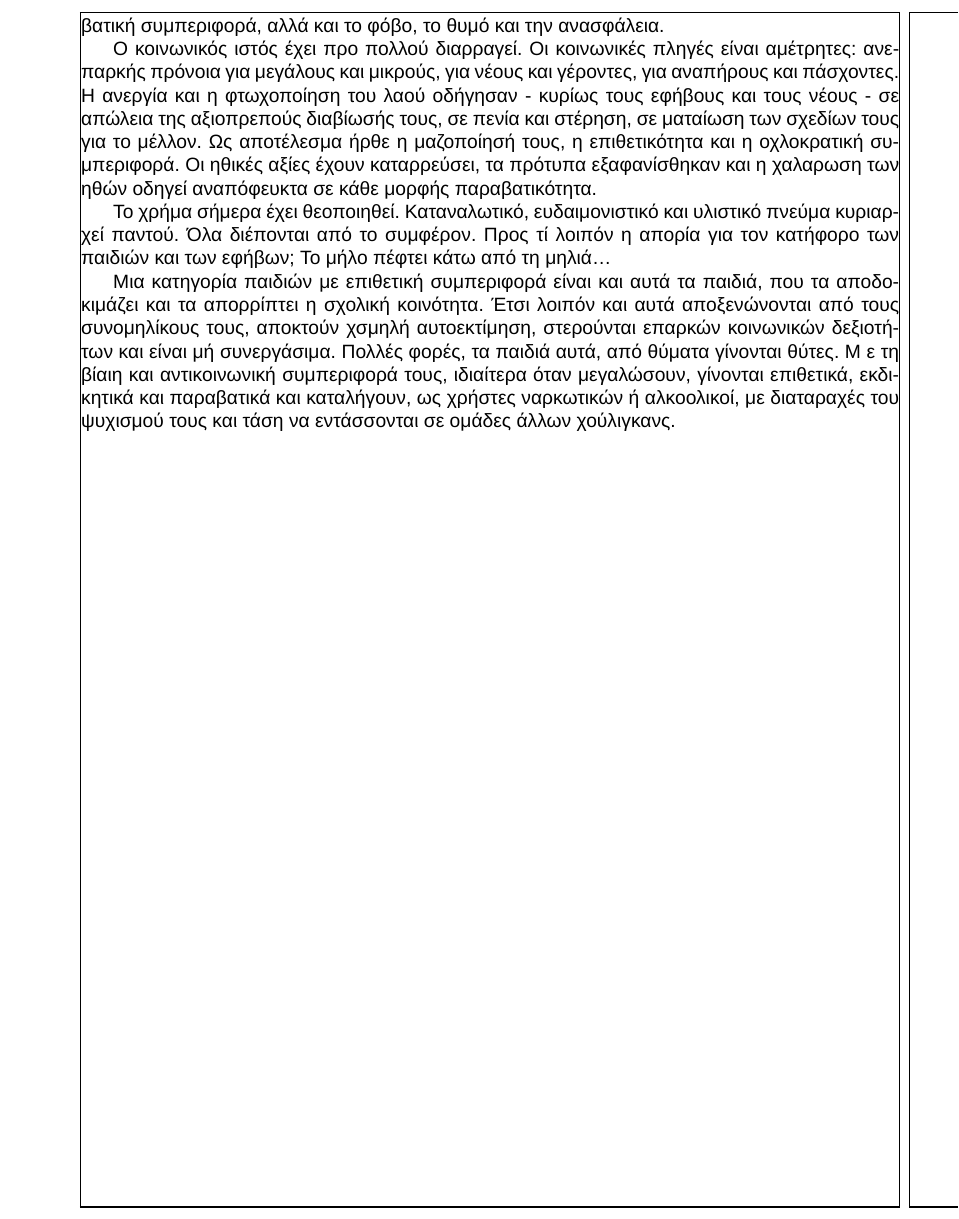
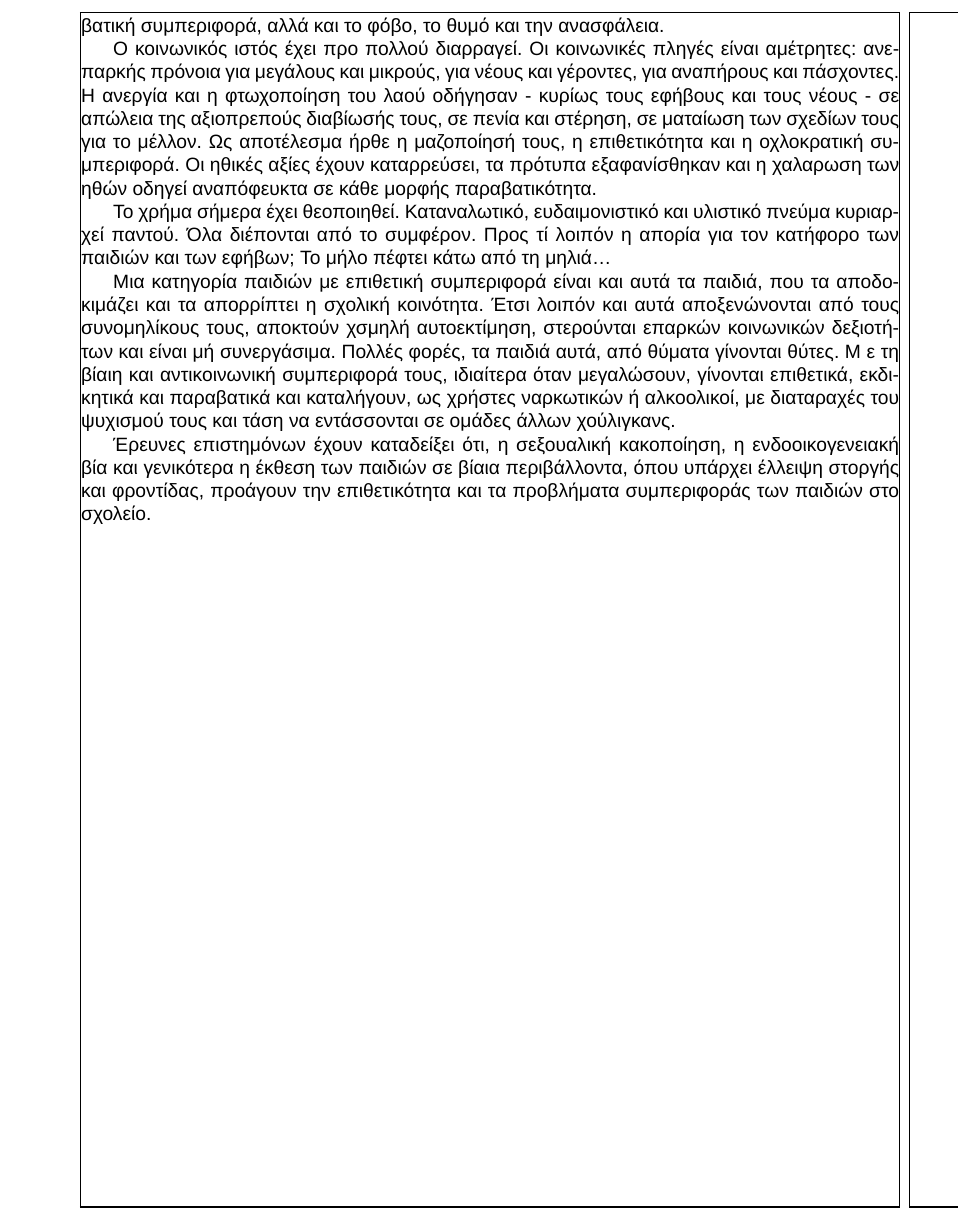
Before and after one commit to latex-projects/AnalogElectronicsProblems, a LaTeX book (document.tex): part of page 5 of 5, cut so that both start at the same text. Compiled offline with XeLaTeX; a missing font is replaced by an installed copy or a similar font.

Commit message:
Chapter 2 - Twelfth Paragraph

```diff
--- a/document.tex
+++ b/document.tex
@@ -175,5 +175,9 @@ emergencystretch: \the\emergencystretch\par
 γίνονται επιθετικά, εκδικητικά και παραβατικά και καταλήγουν, ως χρήστες
 ναρκωτικών ή αλκοολικοί, με διαταραχές του ψυχισμού τους και τάση να
 εντάσσονται σε ομάδες άλλων χούλιγκανς.
-
+\newline\setlength{\parindent}{20pt}\indent Έρευνες επιστημόνων έχουν καταδείξει
+ότι, η σεξουαλική κακοποίηση, η ενδοοικογενειακή βία και γενικότερα η έκθεση των
+παιδιών σε βίαια περιβάλλοντα, όπου υπάρχει έλλειψη στοργής και φροντίδας,
+προάγουν την επιθετικότητα και τα προβλήματα συμπεριφοράς των παιδιών στο
+σχολείο.
 \end{document}
```
